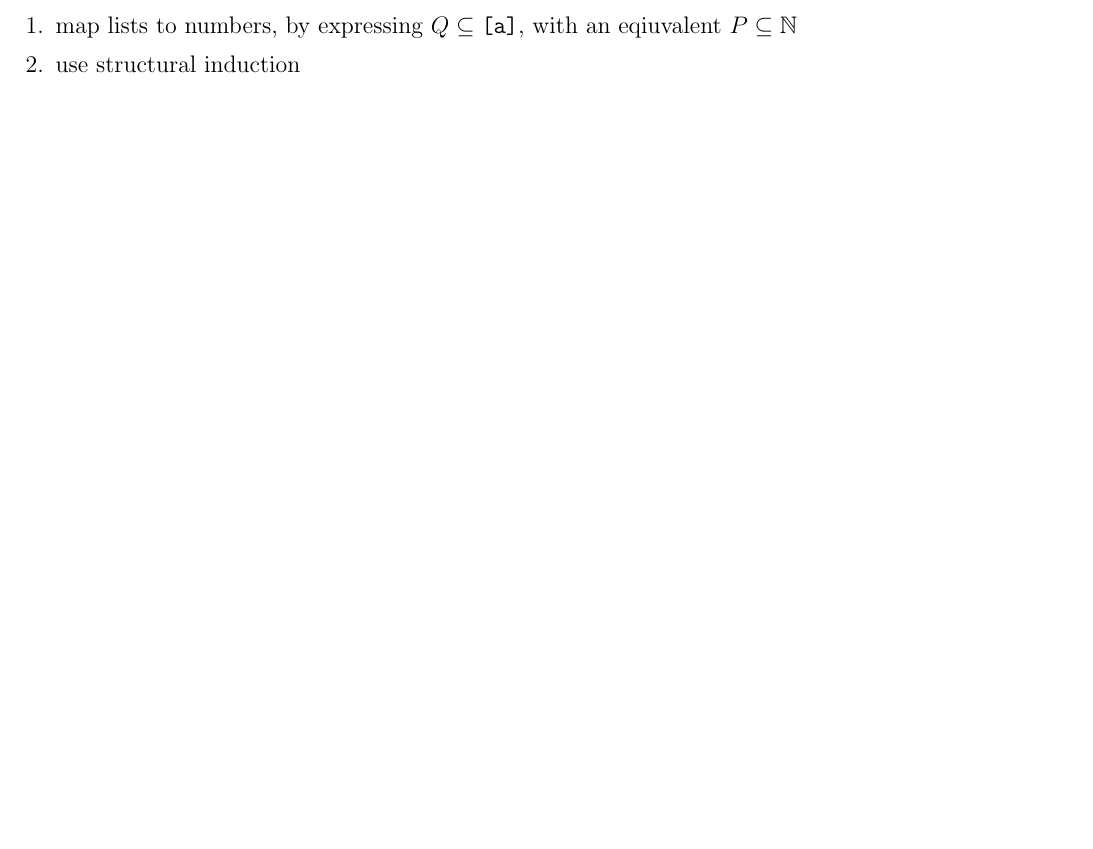
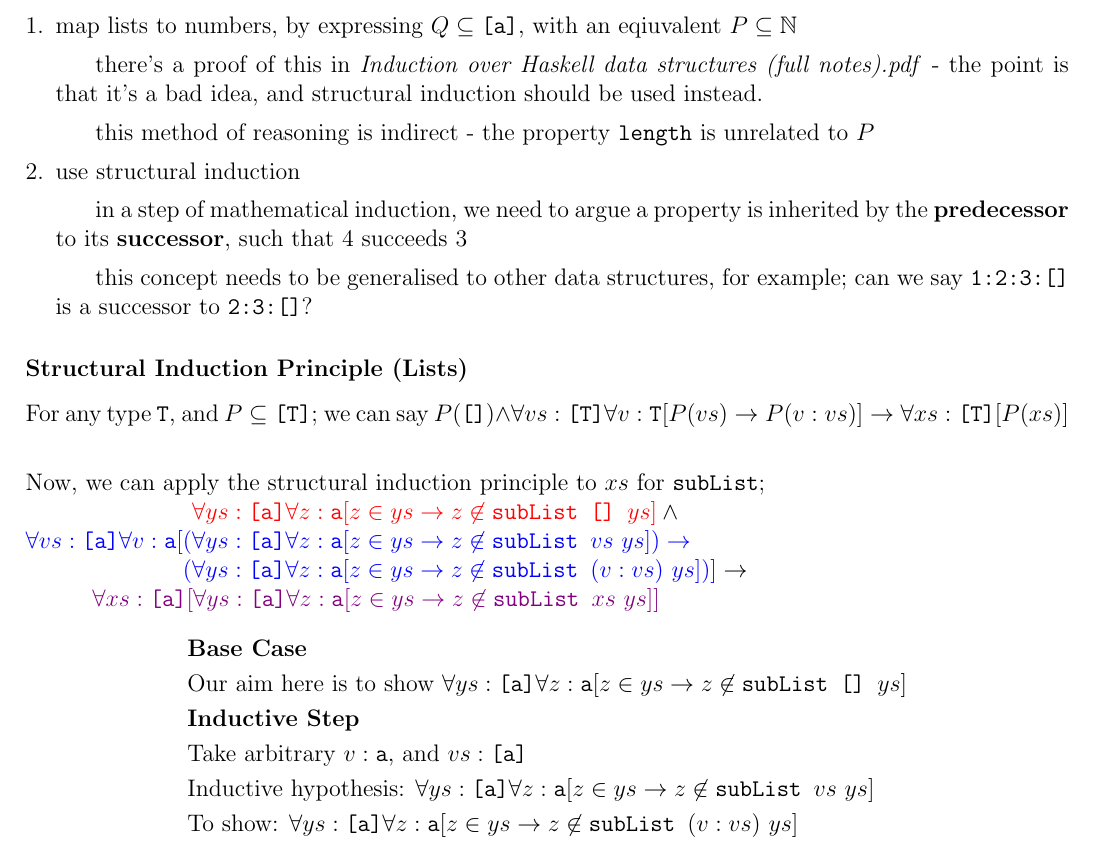
Before and after one commit to lin-e/imperial-revision, a LaTeX document (co141/main.tex): part of page 9 of 9, cut so that both start at the same text, the shorter picture padded with empty space. Compiled offline with pdfLaTeX.

Commit message:
Started inductive principle on list structures

```diff
--- a/co141/main.tex
+++ b/co141/main.tex
@@ -397,6 +397,26 @@ sublist (x:xs) ys
             \begin{enumerate}[1.]
                 \itemsep0em
                 \item map lists to numbers, by expressing $Q \subseteq \texttt{[a]}$, with an eqiuvalent $P \subseteq \mathbb{N}$
+                    \subitem there's a proof of this in \textit{Induction over Haskell data structures (full notes).pdf} - the point is that it's a bad idea, and structural induction should be used instead.
+                    \subitem this method of reasoning is indirect - the property \texttt{length} is unrelated to $P$
                 \item use structural induction
+                    \subitem in a step of mathematical induction, we need to argue a property is inherited by the \textbf{predecessor} to its \textbf{successor}, such that 4 succeeds 3
+                    \subitem this concept needs to be generalised to other data structures, for example; can we say \texttt{1:2:3:[]} is a successor to \texttt{2:3:[]}?
             \end{enumerate}
+            \subsubsection*{Structural Induction Principle (Lists)}
+                For any type $\texttt{T}$, and $P \subseteq \texttt{[T]}$; we can say $P(\texttt{[]}) \land \forall vs : \texttt{[T]} \forall v : \texttt{T} [P(vs) \rightarrow P(v : vs)] \rightarrow \forall xs : \texttt{[T]} [P(xs)]$
+                \medskip
+
+                Now, we can apply the structural induction principle to $xs$ for \texttt{subList};
+
+                $\phantom{\forall vs : \texttt{[a]} \forall v : \texttt{a}[(} \textcolor{red}{\forall ys : \texttt{[a]} \forall z : \texttt{a} [z \in ys \rightarrow z \not\in \texttt{subList [] } ys]} \land \\ \textcolor{blue}{\forall vs : \texttt{[a]} \forall v : \texttt{a} [(\forall ys : \texttt{[a]} \forall z : \texttt{a} [z \in ys \rightarrow z \not\in \texttt{subList }vs\ ys]) \rightarrow} \\ \phantom{\forall vs : \texttt{[a]} \forall v : \texttt{a}[} \textcolor{blue}{ (\forall ys : \texttt{[a]} \forall z : \texttt{a} [z \in ys \rightarrow z \not\in \texttt{subList }(v : vs)\ ys])]} \rightarrow \\ \phantom{\forall v : \texttt{a}(} \textcolor{violet}{\forall xs : \texttt{[a]}[\forall ys : \texttt{[a]} \forall z : \texttt{a} [z \in ys \rightarrow z \not\in \texttt{subList } xs\ ys]]}$ % i should really learn how to align things properly.
+                \begin{reasoning}
+                    \proofbc
+                    \prooftext{Our aim here is to show $\forall ys : \texttt{[a]} \forall z : \texttt{a} [z \in ys \rightarrow z \not\in \texttt{subList [] } ys]$}
+                    %%
+                    \proofis
+                    \prooftext{Take arbitrary $v : \texttt{a}$, and $vs : \texttt{[a]}$}
+                    \prooftext{Inductive hypothesis: $\forall ys : \texttt{[a]} \forall z : \texttt{a} [z \in ys \rightarrow z \not\in \texttt{subList } vs\ ys]$}
+                    \prooftext{To show: $\forall ys : \texttt{[a]} \forall z : \texttt{a} [z \in ys \rightarrow z \not\in \texttt{subList } (v : vs)\ ys]$}
+                \end{reasoning}
 \end{document}
```
Also changed, not shown: _output/co141.pdf, co141/main.pdf.
